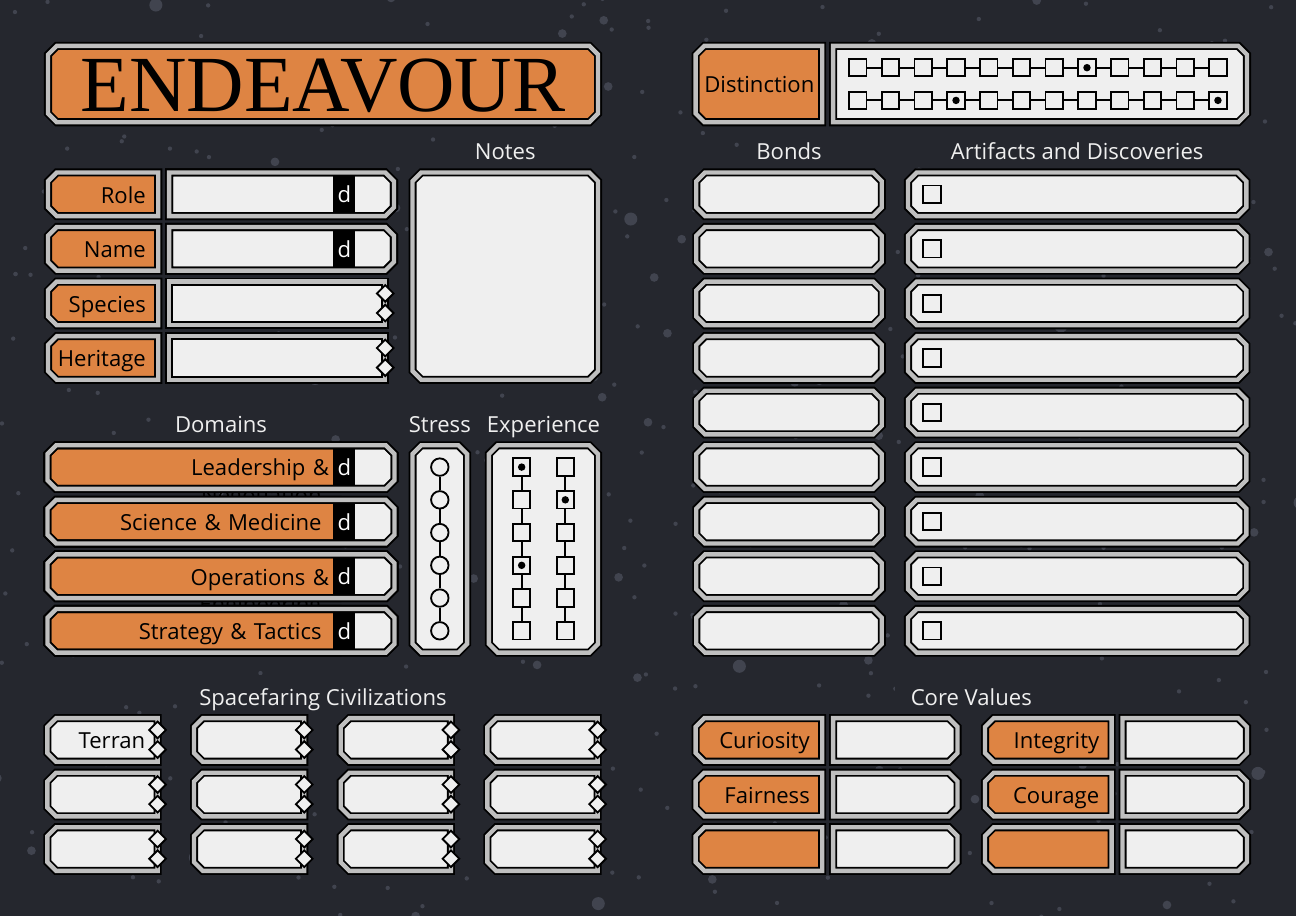
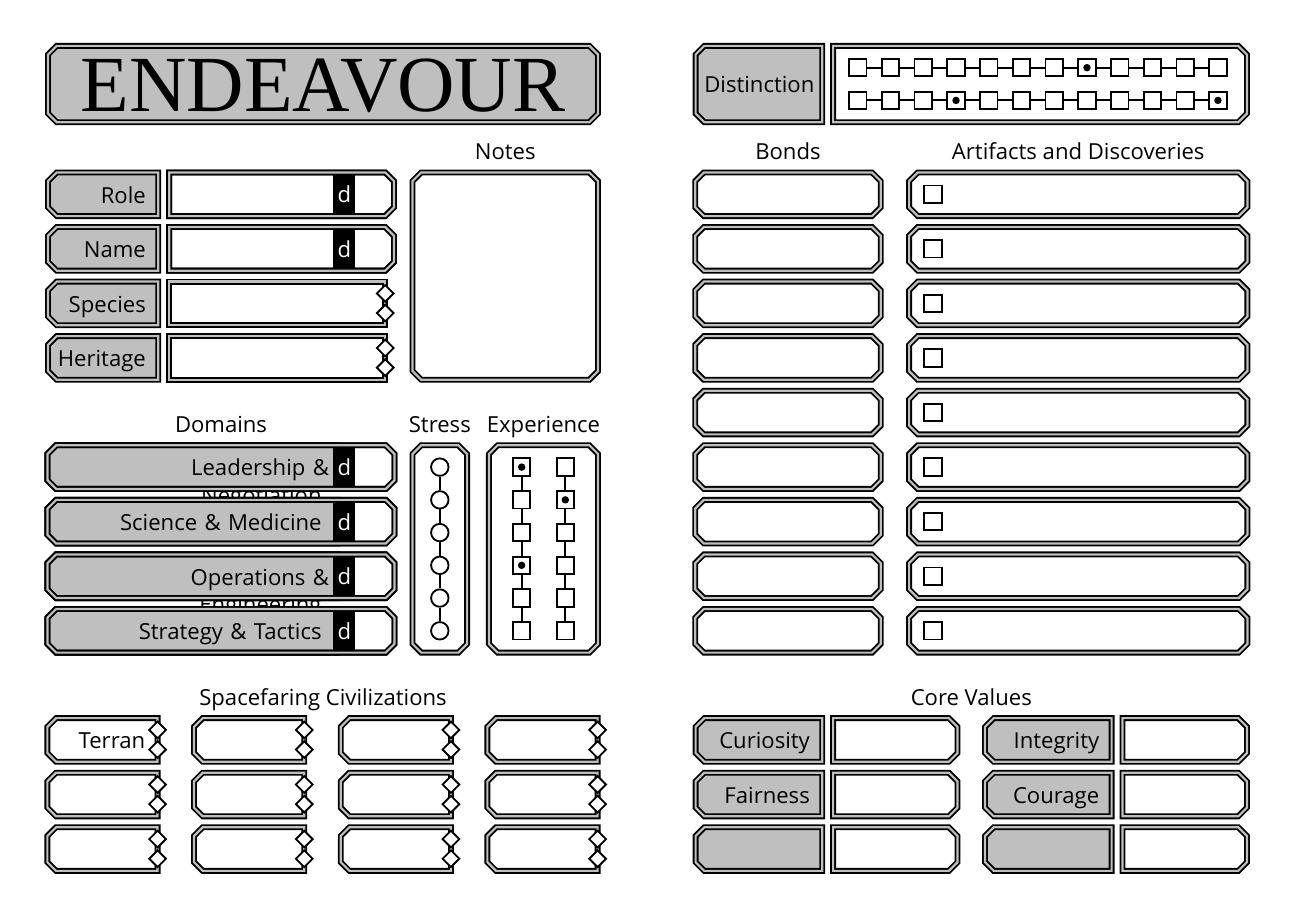
Before and after one commit to michaelpatrickpurcell/endeavour, a LaTeX document (endeavour_character_sheet.tex, which reads endeavour.sty): the whole page. Compiled offline with XeLaTeX; a missing font is replaced by an installed copy or a similar font.

Commit message:
Make the borders on character sheet buttons thinner

```diff
--- a/endeavour.sty
+++ b/endeavour.sty
@@ -42,7 +42,7 @@
 \tikzstyle{fate_dot}=[draw, very thick, inner sep=0pt, minimum size=0.125cm, circle, fill=black]
 \tikzstyle{pathos}=[fate, circle, fill=lightfillcolor]
 
-\tikzstyle{endeavour_box}=[draw, very thick, double=borderfillcolor, double distance=0.1cm, fill=lightfillcolor, inner sep=0.1cm, outer sep=0pt, minimum height=1.0cm, chamfered rectangle, chamfered rectangle sep=0.1cm,text height=1.5ex, text depth=-0.5ex]
+\tikzstyle{endeavour_box}=[draw, very thick, double=borderfillcolor, double distance=0.05cm, fill=lightfillcolor, inner sep=0.1cm, outer sep=0pt, minimum height=1.0cm, chamfered rectangle, chamfered rectangle sep=0.1cm,text height=1.5ex, text depth=-0.5ex]
 
 \tikzstyle{short_header_box}=[endeavour_box, fill=darkfillcolor, anchor=north east, text width=2.125cm, chamfered rectangle corners={north west, south west}, align=right]
 
@@ -253,17 +253,17 @@
 \path (nw) --++ (13.05cm, -2.3cm) node[fate_dot] {};
 
 % Bonds
-\path (nw) --++ (3.225cm, -3.45cm) pic {subheader={Bonds}};
+\path (nw) --++ (3.2cm, -3.45cm) pic {subheader={Bonds}};
 
 \foreach \i in {0,1,...,8}
-	\path (nw) --++ (3.225cm, -3.95cm - \i*1.25cm) node[endeavour_box, anchor=north, minimum height = 1cm, minimum width = 4.25cm] {};
+	\path (nw) --++ (3.2cm, -3.95cm - \i*1.25cm) node[endeavour_box, anchor=north, minimum height = 1cm, minimum width = 4.25cm] {};
 
 % Discoveries
-\path (ne) --++ (-4.975cm, -3.45cm) pic {subheader=Artifacts and Discoveries};
+\path (ne) --++ (-4.95cm, -3.45cm) pic {subheader=Artifacts and Discoveries};
 
 \foreach \i in {0,1,...,8} {
-	\path (ne) --++ (-4.975cm, -3.95cm - \i*1.25cm) node[endeavour_box, anchor=north, minimum height = 1cm, minimum width = 7.75cm] {};
-	\path (ne) --++ (-8.3cm, -3.95cm - \i*1.25cm - 0.5cm) node[fate] {};
+	\path (ne) --++ (-4.95cm, -3.95cm - \i*1.25cm) node[endeavour_box, anchor=north, minimum height = 1cm, minimum width = 7.75cm] {};
+	\path (ne) --++ (-8.275cm, -3.95cm - \i*1.25cm - 0.5cm) node[fate] {};
 }
 
 %Virtues
--- a/endeavour_character_sheet.tex
+++ b/endeavour_character_sheet.tex
@@ -3,23 +3,23 @@
 
 \usepackage{endeavour}
 
+\colorlet{blackfillcolor}{black}
+\colorlet{darkfillcolor}{lightgray}
+\colorlet{lightfillcolor}{white}
+\colorlet{borderfillcolor}{lightgray}
+\colorlet{subheadercolor}{black}
+\colorlet{starcolor}{white}
+\colorlet{bgcolor}{white}
+\pagecolor{bgcolor}
+
 %\colorlet{blackfillcolor}{black}
-%\colorlet{darkfillcolor}{lightgray}
-%\colorlet{lightfillcolor}{white}
+%\colorlet{darkfillcolor}{LCARS_BLUE}
+%\colorlet{lightfillcolor}{lightgray!25}
 %\colorlet{borderfillcolor}{lightgray}
-%\colorlet{subheadercolor}{black}
-%\colorlet{starcolor}{white}
-%\colorlet{bgcolor}{white}
+%\colorlet{subheadercolor}{lightfillcolor}
+%\colorlet{starcolor}{LCARS_LIGHTGRAY}
+%\colorlet{bgcolor}{LCARS_DARKGRAY}
 %\pagecolor{bgcolor}
-
-\colorlet{blackfillcolor}{black}
-\colorlet{darkfillcolor}{LCARS_ORANGE}
-\colorlet{lightfillcolor}{lightgray!25}
-\colorlet{borderfillcolor}{lightgray}
-\colorlet{subheadercolor}{lightfillcolor}
-\colorlet{starcolor}{LCARS_LIGHTGRAY}
-\colorlet{bgcolor}{LCARS_DARKGRAY}
-\pagecolor{bgcolor}
 
 \pgfmathsetseed{2046}
 \begin{document}
```
Also changed, not shown: endeavour_character_pages.pdf, endeavour_character_sheet_blue.pdf, endeavour_character_sheet_gray.pdf, endeavour_character_sheet_green.pdf, endeavour_character_sheet_orange.pdf, endeavour_character_sheet_red.pdf, endeavour_character_sheet_yellow.pdf, endeavour.sty (2 more changed lines).
